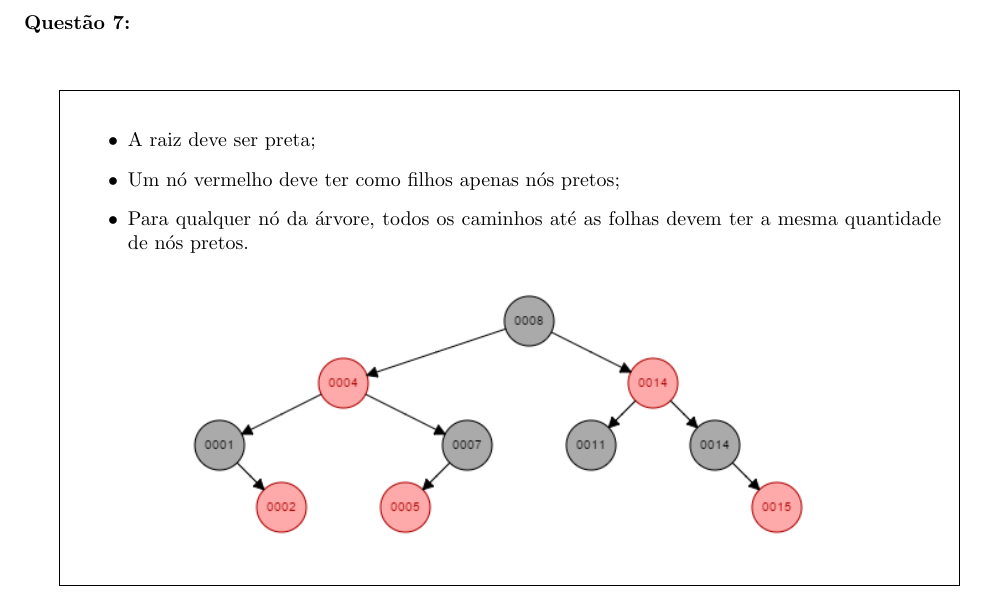
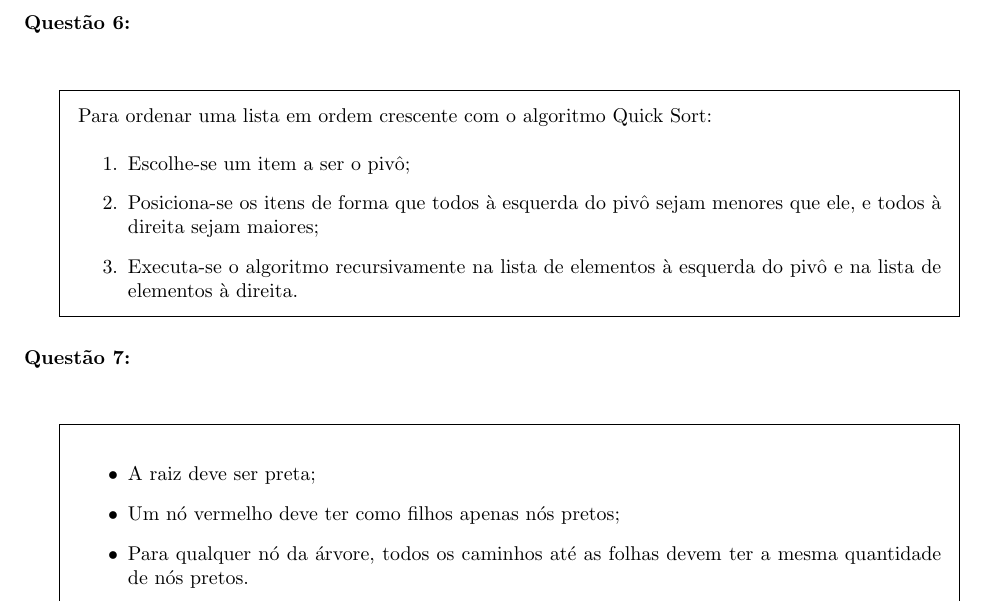
Before and after one commit to rodrigo-ufrr/aa-lista-1, a LaTeX problem sheet (Respostas.tex): part of page 3 of 3, cut so that both start at the same text. Compiled offline with pdfLaTeX.

Commit message:
Questão 6

```diff
--- a/Respostas.tex
+++ b/Respostas.tex
@@ -132,6 +132,17 @@
         \end{solution}
 
     \end{parts}
+    \titledquestion{6}\
+    \begin{solution}
+        Para ordenar uma lista em ordem crescente com o algoritmo Quick Sort:
+        \begin{enumerate}
+            \item Escolhe-se um item a ser o piv\^{o};
+            \item Posiciona-se os itens de forma que todos à esquerda do piv\^{o}
+                sejam menores que ele, e todos à direita sejam maiores;
+            \item Executa-se o algoritmo recursivamente na lista de elementos à
+                esquerda do piv\^{o} e na lista de elementos à direita.
+        \end{enumerate}
+    \end{solution}
     \titledquestion{7}\
     \begin{solution}
         \begin{itemize}
```
Also changed, not shown: Respostas.pdf.
